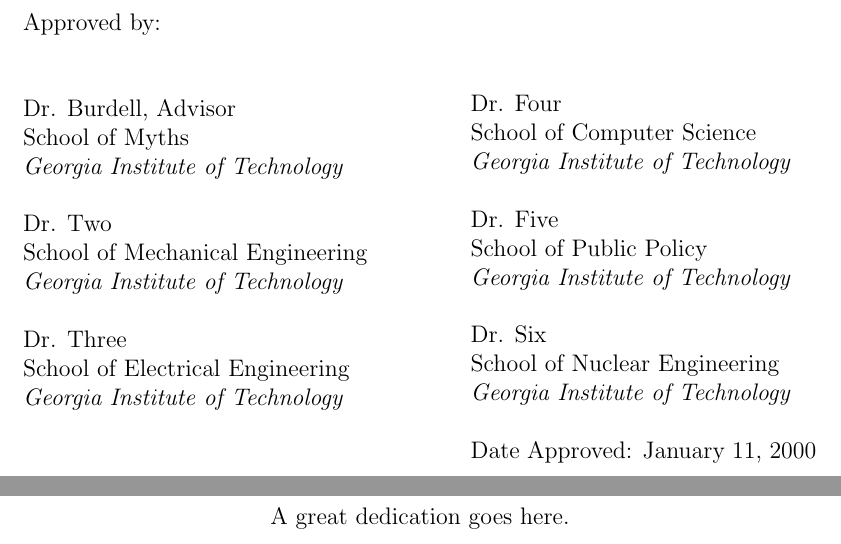
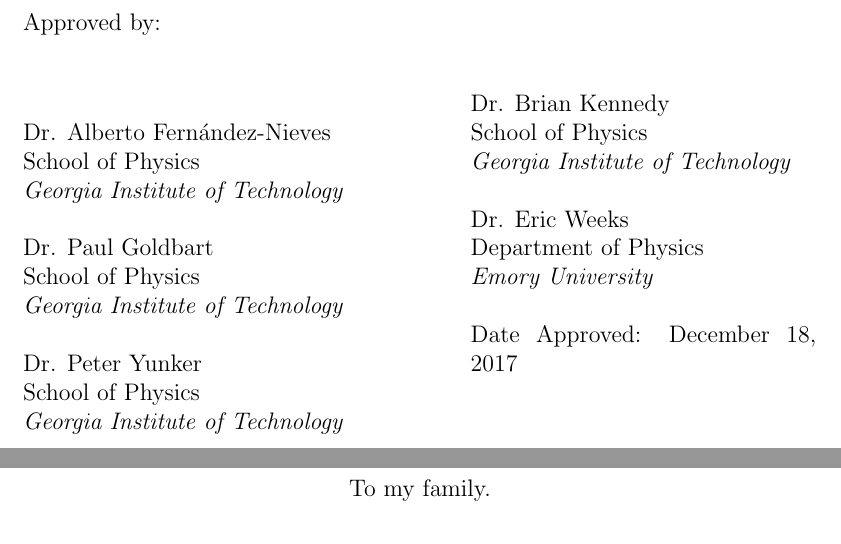
Before and after one commit to perrywmellis/thesis, a LaTeX thesis (document/thesis.tex, which reads document/approvalPage.tex, document/dedication.tex): two parts of pages 2 and 4 of 269, joined at a grey line, cut so that both start at the same text. Compiled offline with pdfLaTeX.

Commit message:
filled in the blanks

```diff
--- a/document/approvalPage.tex
+++ b/document/approvalPage.tex
@@ -1,32 +1,28 @@
 %% Define your committee members. If you have less than 6, simple delete/comment the unused lines
 
-\newcommand{\committeeMemberOne}{Dr. Burdell, Advisor}
-\newcommand{\committeeMemberOneDepartment}{School of Myths}
+\newcommand{\committeeMemberOne}{Dr. Alberto Fern\'andez-Nieves}
+\newcommand{\committeeMemberOneDepartment}{School of Physics}
 \newcommand{\committeeMemberOneAffiliation}{Georgia Institute of Technology}
 
-\newcommand{\committeeMemberTwo}{Dr. Two}
-\newcommand{\committeeMemberTwoDepartment}{School of Mechanical Engineering}
+\newcommand{\committeeMemberTwo}{Dr. Paul Goldbart}
+\newcommand{\committeeMemberTwoDepartment}{School of Physics}
 \newcommand{\committeeMemberTwoAffiliation}{Georgia Institute of Technology}
 
-\newcommand{\committeeMemberThree}{Dr. Three}
-\newcommand{\committeeMemberThreeDepartment}{School of Electrical Engineering}
+\newcommand{\committeeMemberThree}{Dr. Peter Yunker}
+\newcommand{\committeeMemberThreeDepartment}{School of Physics}
 \newcommand{\committeeMemberThreeAffiliation}{Georgia Institute of Technology}
 
-\newcommand{\committeeMemberFour}{Dr. Four}
-\newcommand{\committeeMemberFourDepartment}{School of Computer Science}
+\newcommand{\committeeMemberFour}{Dr. Brian Kennedy}
+\newcommand{\committeeMemberFourDepartment}{School of Physics}
 \newcommand{\committeeMemberFourAffiliation}{Georgia Institute of Technology}
 
-\newcommand{\committeeMemberFive}{Dr. Five}
-\newcommand{\committeeMemberFiveDepartment}{School of Public Policy}
-\newcommand{\committeeMemberFiveAffiliation}{Georgia Institute of Technology}
+\newcommand{\committeeMemberFive}{Dr. Eric Weeks}
+\newcommand{\committeeMemberFiveDepartment}{Department of Physics}
+\newcommand{\committeeMemberFiveAffiliation}{Emory University}
 
-\newcommand{\committeeMemberSix}{Dr. Six}
-\newcommand{\committeeMemberSixDepartment}{School of Nuclear Engineering}
-\newcommand{\committeeMemberSixAffiliation}{Georgia Institute of Technology}
-
-\newcommand{\approvalDay}{11}
-\newcommand{\approvalMonth}{January}
-\newcommand{\approvalYear}{2000}
+\newcommand{\approvalDay}{18}
+\newcommand{\approvalMonth}{December}
+\newcommand{\approvalYear}{2017}
 
 %%%%%%%%%%%%%%%%%%%%%%%%%%%%%%%%%%%%%%%%%%%%%%%%%%%%%%%%%
 % Do not edit these lines unless you wish to customize
--- a/document/dedication.tex
+++ b/document/dedication.tex
@@ -1,6 +1,6 @@
 % Define your dedication statement here
 
-\newcommand{\yourDedication}{A great dedication goes here.}
+\newcommand{\yourDedication}{To my family.}
 
 %%%%%%%%%%%%%%%%%%%%%%%%%%%%%%%%%%%%%%%%%%%%%%%%%%%%%%%%%
 % Do not edit these lines unless you wish to customize
```
